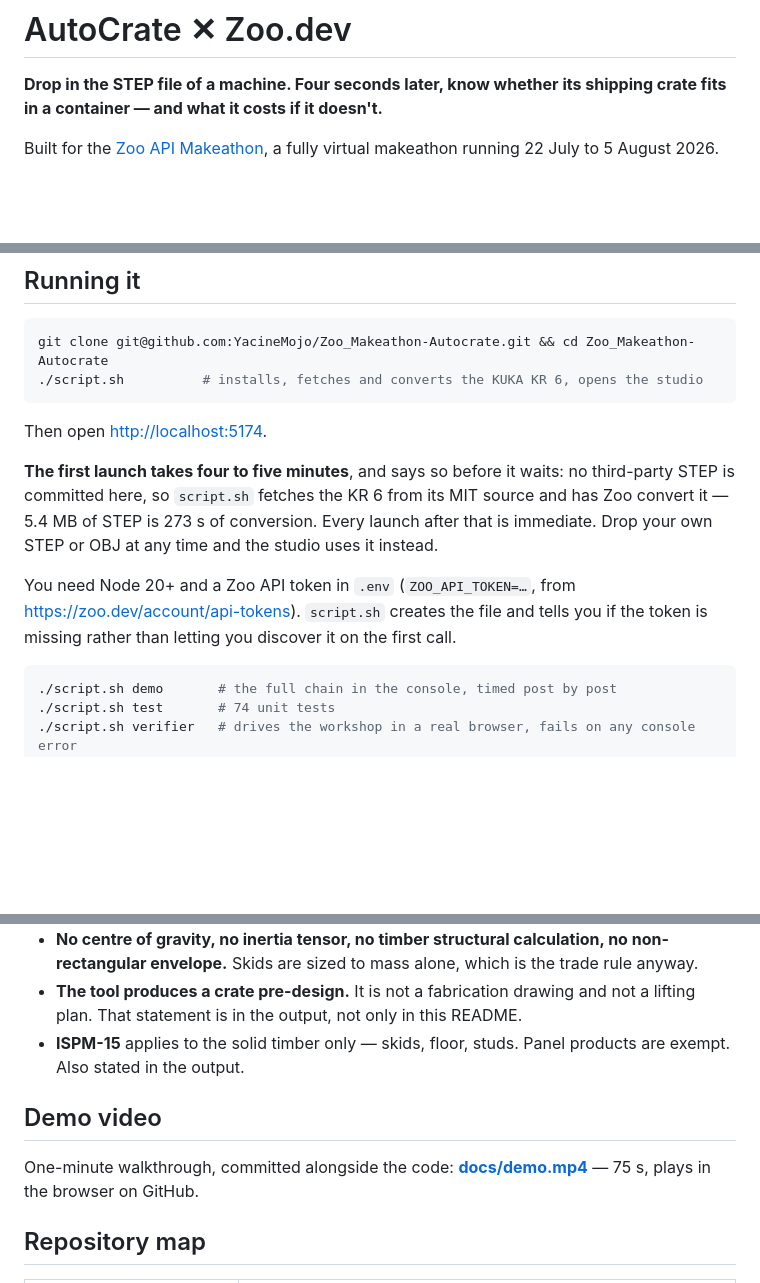
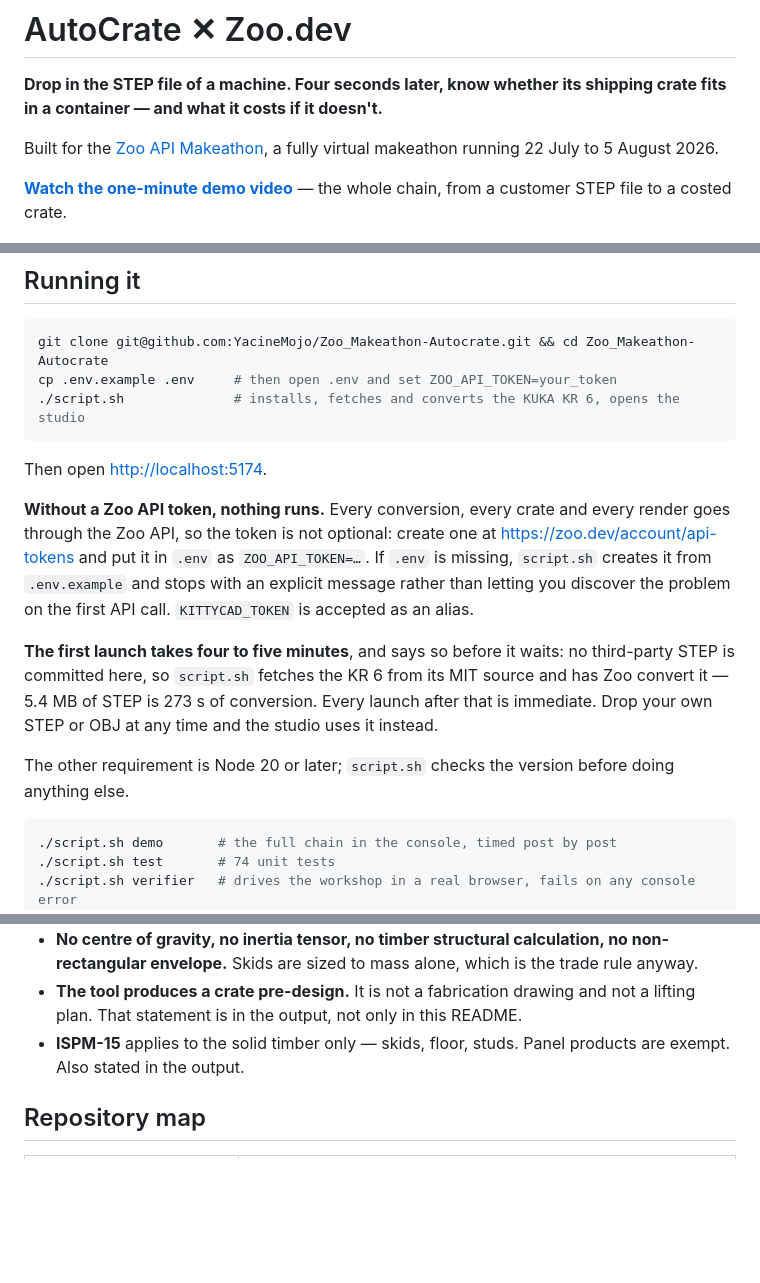
Before and after one commit to YacineMojo/Zoo_Makeathon-Autocrate, a Markdown page: README.md, 3 parts joined by grey strips. Drawn GitHub-style; blank space fills up the shorter version.

Commit message:
[+] Surfaced the demo video and the required Zoo token in the README

````diff
--- a/README.md
+++ b/README.md
@@ -5,6 +5,9 @@ shipping crate fits in a container — and what it costs if it doesn't.**
 
 Built for the [Zoo API Makeathon](https://zoo.dev/events/api-makeathon), a fully virtual
 makeathon running 22 July to 5 August 2026.
+
+**[Watch the one-minute demo video](https://github.com/YacineMojo/Zoo_Makeathon-Autocrate/blob/main/docs/demo.mp4)**
+— the whole chain, from a customer STEP file to a costed crate.
 
 ![The landing page: what the tool does, and which Zoo APIs it uses](docs/accueil.png)
 
@@ -121,10 +124,18 @@ solids, the customer's b-rep and ours, in the same scene.
 
 ```bash
 git clone git@github.com:YacineMojo/Zoo_Makeathon-Autocrate.git && cd Zoo_Makeathon-Autocrate
-./script.sh          # installs, fetches and converts the KUKA KR 6, opens the studio
+cp .env.example .env     # then open .env and set ZOO_API_TOKEN=your_token
+./script.sh              # installs, fetches and converts the KUKA KR 6, opens the studio
 ```
 
 Then open <http://localhost:5174>.
+
+**Without a Zoo API token, nothing runs.** Every conversion, every crate and every
+render goes through the Zoo API, so the token is not optional: create one at
+<https://zoo.dev/account/api-tokens> and put it in `.env` as `ZOO_API_TOKEN=…`.
+If `.env` is missing, `script.sh` creates it from `.env.example` and stops with an
+explicit message rather than letting you discover the problem on the first API
+call. `KITTYCAD_TOKEN` is accepted as an alias.
 
 **The first launch takes four to five minutes**, and says so before it waits: no
 third-party STEP is committed here, so `script.sh` fetches the KR 6 from its MIT
@@ -132,9 +143,8 @@ source and has Zoo convert it — 5.4 MB of STEP is 273 s of conversion. Every
 launch after that is immediate. Drop your own STEP or OBJ at any time and the
 studio uses it instead.
 
-You need Node 20+ and a Zoo API token in `.env` (`ZOO_API_TOKEN=…`, from
-<https://zoo.dev/account/api-tokens>). `script.sh` creates the file and tells you
-if the token is missing rather than letting you discover it on the first call.
+The other requirement is Node 20 or later; `script.sh` checks the version before
+doing anything else.
 
 ```bash
 ./script.sh demo       # the full chain in the console, timed post by post
@@ -346,12 +356,6 @@ not reconstructed afterwards. The three that cost us the most:
 - **ISPM-15** applies to the solid timber only — skids, floor, studs. Panel
   products are exempt. Also stated in the output.
 
-## Demo video
-
-One-minute walkthrough, committed alongside the code:
-**[docs/demo.mp4](https://github.com/YacineMojo/Zoo_Makeathon-Autocrate/blob/main/docs/demo.mp4)**
-— 75 s, plays in the browser on GitHub.
-
 ## Repository map
 
 | Path | What is in it |
````
Also changed, not shown: other parts of README.md (+1 -0 lines).
